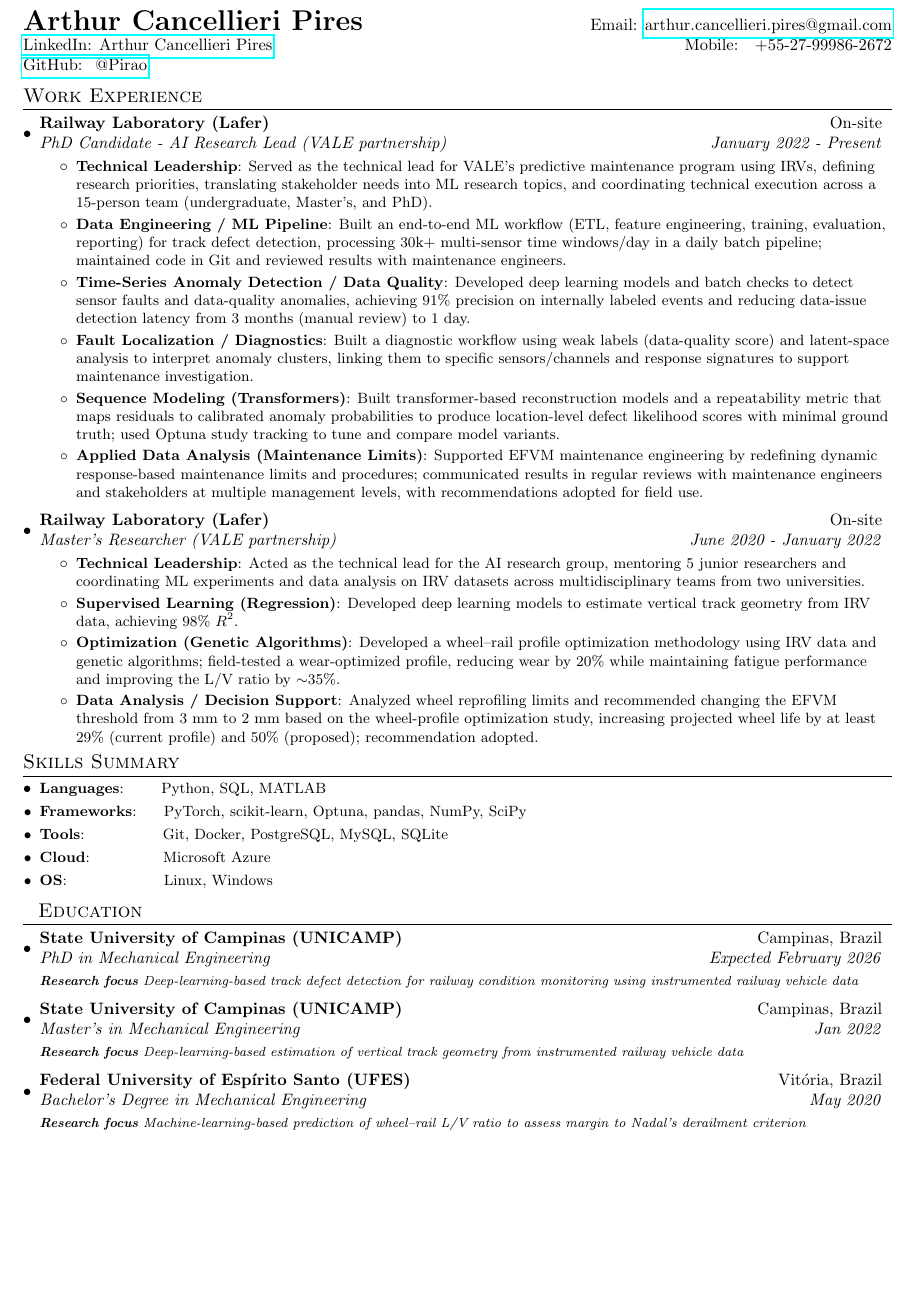
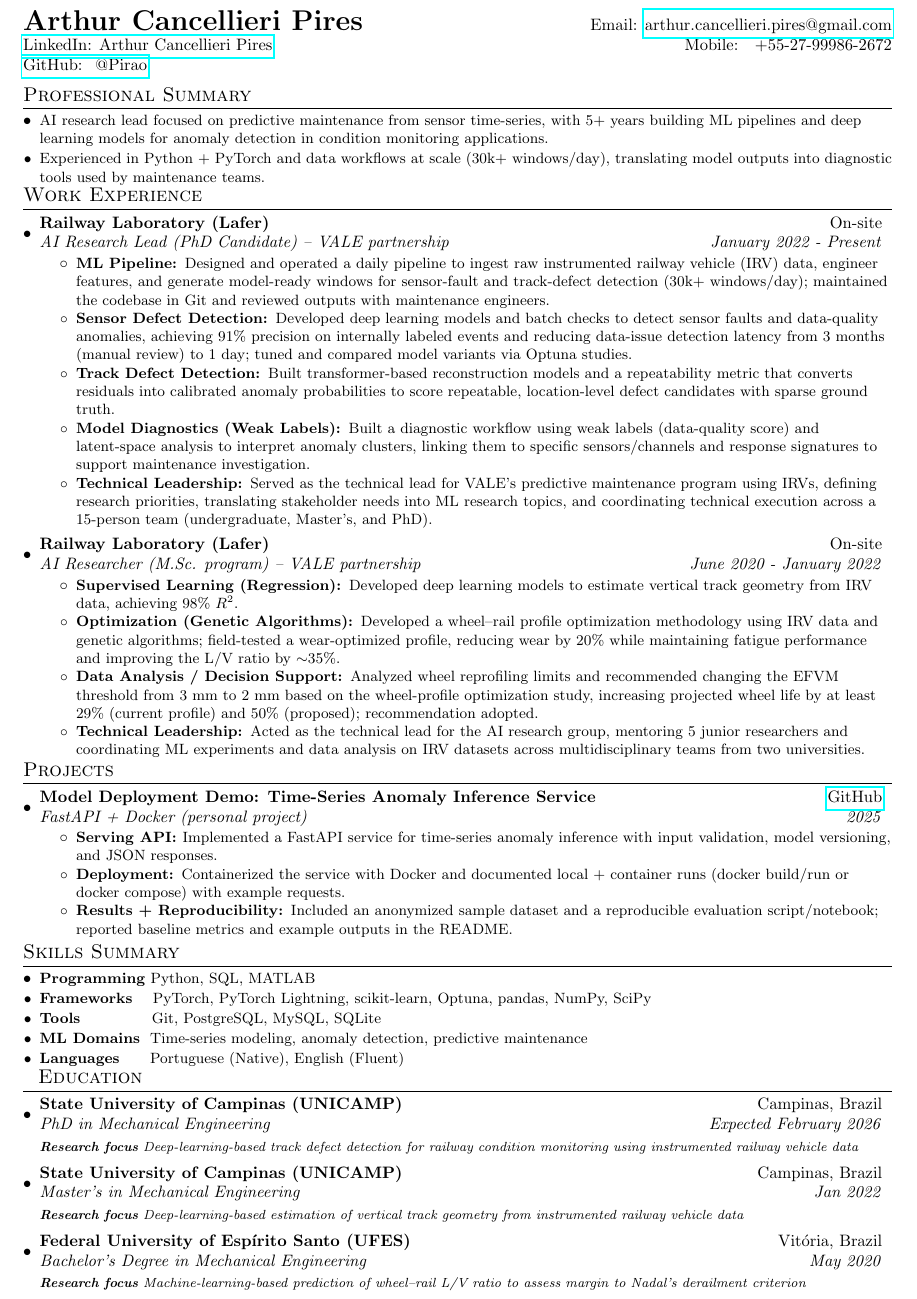
Before and after one commit to pirao/ArthurPiresCV, a LaTeX CV (ArthurPiresCV_Latex.tex): part of the page, cut so that both start at the same text, the shorter picture padded with empty space. Compiled offline with pdfLaTeX.

Commit message:
added template for projects that i need to do later on

```diff
--- a/ArthurPiresCV_Latex.tex
+++ b/ArthurPiresCV_Latex.tex
@@ -45,7 +45,7 @@
 % Custom commands
 \newcommand{\resumeItem}[2]{
   \item\small{
-    \textbf{#1}{: #2 \vspace{-2pt}}
+    \textbf{#1}{#2 \vspace{-2pt}}
   }
 }
 
@@ -86,69 +87,86 @@
 \end{tabular*}
 
 
+\section{Professional Summary}
+\resumeSubHeadingListStart
+  \resumeSubItem{}{AI research lead focused on predictive maintenance from sensor time-series, with 5+ years building ML pipelines and deep learning models for anomaly detection in condition monitoring applications.}
+  \resumeSubItem{}{Experienced in Python + PyTorch and data workflows at scale (30k+ windows/day), translating model outputs into diagnostic tools used by maintenance teams.}
+\resumeSubHeadingListEnd
+\vspace{-7pt}
 
 %----------Work Experience-----------------
 
 \section{Work Experience}
   \resumeSubHeadingListStart
     \resumeSubheading{Railway Laboratory (Lafer)}{On-site}
-    {PhD Candidate - AI Research Lead (VALE partnership)}{January 2022 - Present}
+    {AI Research Lead (PhD Candidate) -- VALE partnership}{January 2022 - Present}
     \resumeItemListStart
 
-        \resumeItem{Technical Leadership}
-          {Served as the technical lead for VALE's predictive maintenance program using IRVs, defining research priorities, translating stakeholder needs into ML research topics, and coordinating technical execution across a 15-person team (undergraduate, Master's, and PhD).}
+        \resumeItem{ML Pipeline: }
+          {Designed and operated a daily pipeline to ingest raw instrumented railway vehicle (IRV) data, engineer features, and generate model-ready windows for sensor-fault and track-defect detection (30k+ windows/day); maintained the codebase in Git and reviewed outputs with maintenance engineers.}
 
-        \resumeItem{Data Engineering / ML Pipeline}
-          {Built an end-to-end ML workflow (ETL, feature engineering, training, evaluation, reporting) for track defect detection, processing 30k+ multi-sensor time windows/day in a daily batch pipeline; maintained code in Git and reviewed results with maintenance engineers.}
+        \resumeItem{Sensor Defect Detection: }
+          {Developed deep learning models and batch checks to detect sensor faults and data-quality anomalies, achieving 91\% precision on internally labeled events and reducing data-issue detection latency from 3 months (manual review) to 1 day; tuned and compared model variants via Optuna studies.}
 
-        \resumeItem{Time-Series Anomaly Detection / Data Quality}
-          {Developed deep learning models and batch checks to detect sensor faults and data-quality anomalies, achieving 91\% precision on internally labeled events and reducing data-issue detection latency from 3 months (manual review) to 1 day.}
+        \resumeItem{Track Defect Detection: }
+          {Built transformer-based reconstruction models and a repeatability metric that converts residuals into calibrated anomaly probabilities to score repeatable, location-level defect candidates with sparse ground truth.}
 
-        \resumeItem{Fault Localization / Diagnostics}
+        \resumeItem{Model Diagnostics (Weak Labels): }
           {Built a diagnostic workflow using weak labels (data-quality score) and latent-space analysis to interpret anomaly clusters, linking them to specific sensors/channels and response signatures to support maintenance investigation.}
 
-        \resumeItem{Sequence Modeling (Transformers)}
-          {Built transformer-based reconstruction models and a repeatability metric that maps residuals to calibrated anomaly probabilities to produce location-level defect likelihood scores with minimal ground truth; used Optuna study tracking to tune and compare model variants.}
-
-        \resumeItem{Applied Data Analysis (Maintenance Limits)}
-          {Supported EFVM maintenance engineering by redefining dynamic response-based maintenance limits and procedures; communicated results in regular reviews with maintenance engineers and stakeholders at multiple management levels, with recommendations adopted for field use.}
-
+        \resumeItem{Technical Leadership: }
+          {Served as the technical lead for VALE's predictive maintenance program using IRVs, defining research priorities, translating stakeholder needs into ML research topics, and coordinating technical execution across a 15-person team (undergraduate, Master's, and PhD).}
 
       \resumeItemListEnd
 \vspace{2pt}
     \resumeSubheading{Railway Laboratory (Lafer)}{On-site}
-    {Master's Researcher (VALE partnership)}{June 2020 - January 2022}
+    {AI Researcher (M.Sc. program) -- VALE partnership}{June 2020 - January 2022}
         \resumeItemListStart
 
-        \resumeItem{Technical Leadership}
-          {Acted as the technical lead for the AI research group, mentoring 5 junior researchers and coordinating ML experiments and data analysis on IRV datasets across multidisciplinary teams from two universities.}
-
-        \resumeItem{Supervised Learning (Regression)}
+        \resumeItem{Supervised Learning (Regression): }
           {Developed deep learning models to estimate vertical track geometry from IRV data, achieving 98\% $R^{2}$.}
 
-        \resumeItem{Optimization (Genetic Algorithms)}
+        \resumeItem{Optimization (Genetic Algorithms): }
           {Developed a wheel--rail profile optimization methodology using IRV data and genetic algorithms; field-tested a wear-optimized profile, reducing wear by 20\% while maintaining fatigue performance and improving the L/V ratio by $\sim$35\%.}
 
-        \resumeItem{Data Analysis / Decision Support}
+        \resumeItem{Data Analysis / Decision Support: }
           {Analyzed wheel reprofiling limits and recommended changing the EFVM threshold from 3 mm to 2 mm based on the wheel-profile optimization study, increasing projected wheel life by at least 29\% (current profile) and 50\% (proposed); recommendation adopted.}
+
+        \resumeItem{Technical Leadership: }
+          {Acted as the technical lead for the AI research group, mentoring 5 junior researchers and coordinating ML experiments and data analysis on IRV datasets across multidisciplinary teams from two universities.}
 
         \resumeItemListEnd
 \resumeSubHeadingListEnd
 
+\vspace{-7pt}
 
-
+\section{Projects}
+\resumeSubHeadingListStart
+  \resumeSubheading
+    {Model Deployment Demo: Time-Series Anomaly Inference Service}{\href{https://github.com/pirao/<REPO>}{GitHub}}
+    {FastAPI + Docker (personal project)}{2025}
+    \resumeItemListStart
+      \resumeItem{Serving API: }
+        {Implemented a FastAPI service for time-series anomaly inference with input validation, model versioning, and JSON responses.}
+      \resumeItem{Deployment: }
+        {Containerized the service with Docker and documented local + container runs (docker build/run or docker compose) with example requests.}
+      \resumeItem{Results + Reproducibility: }
+        {Included an anonymized sample dataset and a reproducible evaluation script/notebook; reported baseline metrics and example outputs in the README.}
+    \resumeItemListEnd
+\resumeSubHeadingListEnd
+\vspace{-5pt}
 
 \section{Skills Summary}
   \resumeSubHeadingListStart
-		\resumeSubItem{Languages}{~~~~~~Python, SQL, MATLAB}
-		\resumeSubItem{Frameworks}{~~~~PyTorch, scikit-learn, Optuna, pandas, NumPy, SciPy}
-		\resumeSubItem{Tools}{~~~~~~~~~~~~~~Git, Docker, PostgreSQL, MySQL, SQLite}
-    \resumeSubItem{Cloud}{~~~~~~~~~~~~~Microsoft Azure}
-    \resumeSubItem{OS}{~~~~~~~~~~~~~~~~~~Linux, Windows}
+    \resumeSubItem{Programming}{~Python, SQL, MATLAB}
+    \resumeSubItem{Frameworks}{~~~~PyTorch, PyTorch Lightning, scikit-learn, Optuna, pandas, NumPy, SciPy}
+    \resumeSubItem{Tools}{~~~~~~~~~~~~~~Git, PostgreSQL, MySQL, SQLite}
+    \resumeSubItem{ML Domains}{~~Time-series modeling, anomaly detection, predictive maintenance}
+    \resumeSubItem{Languages}{~~~~~~Portuguese (Native), English (Fluent)}
   \resumeSubHeadingListEnd
 
 
-\vspace{-5pt}
+\vspace{-7pt}
 
 %-----------EDUCATION-----------------
 \section{~~Education}
@@ -164,15 +182,9 @@
     \resumeSubheading
       {Federal University of Espírito Santo (UFES)}{Vitória, Brazil}
       {Bachelor's Degree in Mechanical Engineering}{May 2020}
-      {\scriptsize \textit{ \footnotesize{\newline{}\textbf{Research focus} Machine-learning-based prediction of wheel–rail L/V ratio to assess margin to Nadal’s derailment criterion}}}
+      {\scriptsize \textit{ \footnotesize{\newline{}\textbf{Research focus} Machine-learning-based prediction of wheel--rail L/V ratio to assess margin to Nadal’s derailment criterion}}}
     \resumeSubHeadingListEnd
 
 \vspace{-5pt}
 
-\begin{comment}
-
-
-
-\end{comment}
-
 \end{document}
```
Also changed, not shown: ArthurPiresCV_Latex.pdf, ArthurPiresCV_Latex.tex (1 more changed lines), 7 other files. Lines whose indentation alone changed are shown as unchanged.
